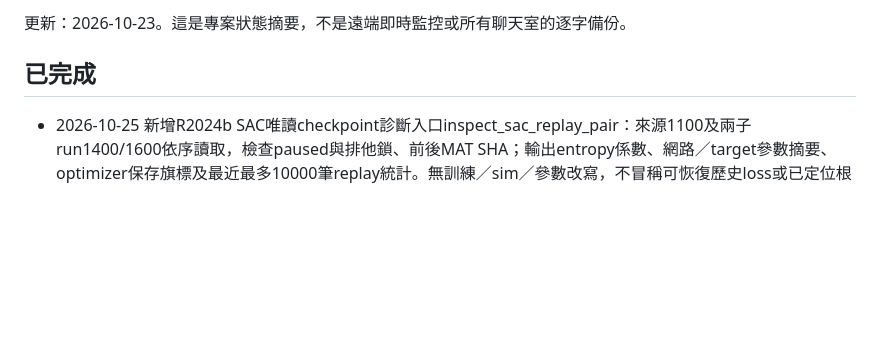
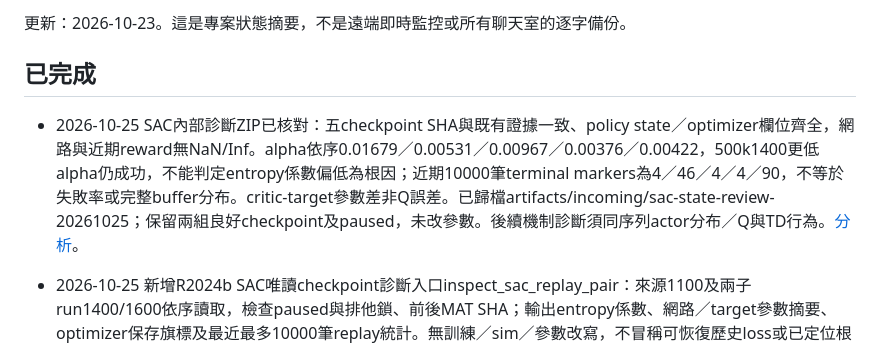
Before and after one commit to yeyi58095/ModularTraining, a Markdown page: docs/records/current-status.md, the part around the change. Rendered like a GitHub page; blank space fills up the shorter version.

```diff
--- a/docs/records/current-status.md
+++ b/docs/records/current-status.md
@@ -3,6 +3,8 @@
 更新：2026-10-23。這是專案狀態摘要，不是遠端即時監控或所有聊天室的逐字備份。
 
 ## 已完成
+
+- 2026-10-25 SAC內部診斷ZIP已核對：五checkpoint SHA與既有證據一致、policy state／optimizer欄位齊全，網路與近期reward無NaN/Inf。alpha依序0.01679／0.00531／0.00967／0.00376／0.00422，500k1400更低alpha仍成功，不能判定entropy係數偏低為根因；近期10000筆terminal markers為4／46／4／4／90，不等於失敗率或完整buffer分布。critic-target參數差非Q誤差。已歸檔artifacts/incoming/sac-state-review-20261025；保留兩組良好checkpoint及paused，未改參數。後續機制診斷須同序列actor分布／Q與TD行為。[分析](sac-state-review-2026-10-25.md)。
 
 - 2026-10-25 新增R2024b SAC唯讀checkpoint診斷入口inspect_sac_replay_pair：來源1100及兩子run1400/1600依序讀取，檢查paused與排他鎖、前後MAT SHA；輸出entropy係數、網路／target參數摘要、optimizer保存旗標及最近最多10000筆replay統計。無訓練／sim／參數改寫，不冒稱可恢復歷史loss或已定位根因。下一步使用者遠端執行並回傳五份JSON的ZIP。[指令與驗證範圍](sac-snapshot-diagnostics-2026-10-25.md)。
 
```
Also changed, not shown: docs/records/sac-state-review-2026-10-25.md (added, +21 -0 lines).
